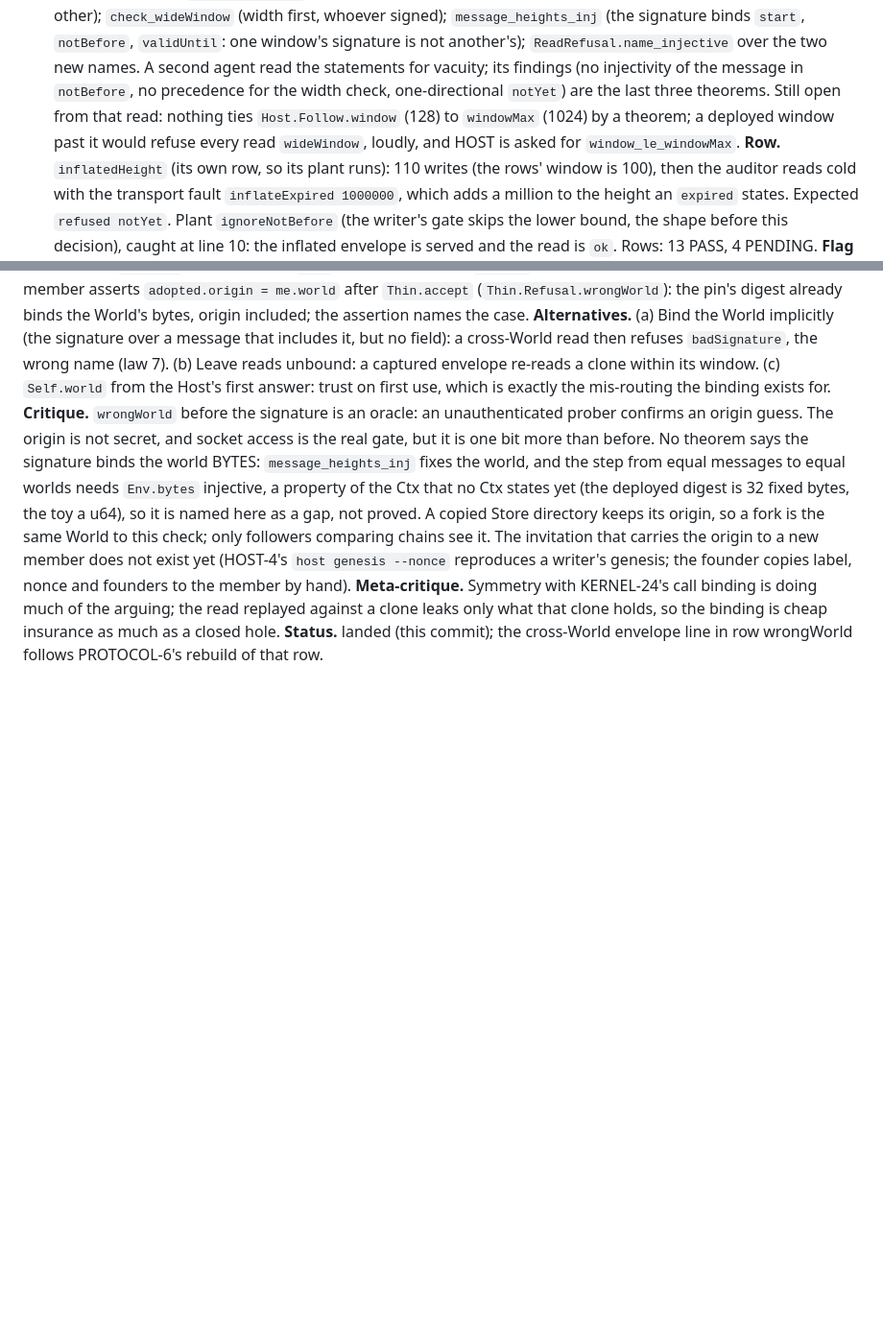
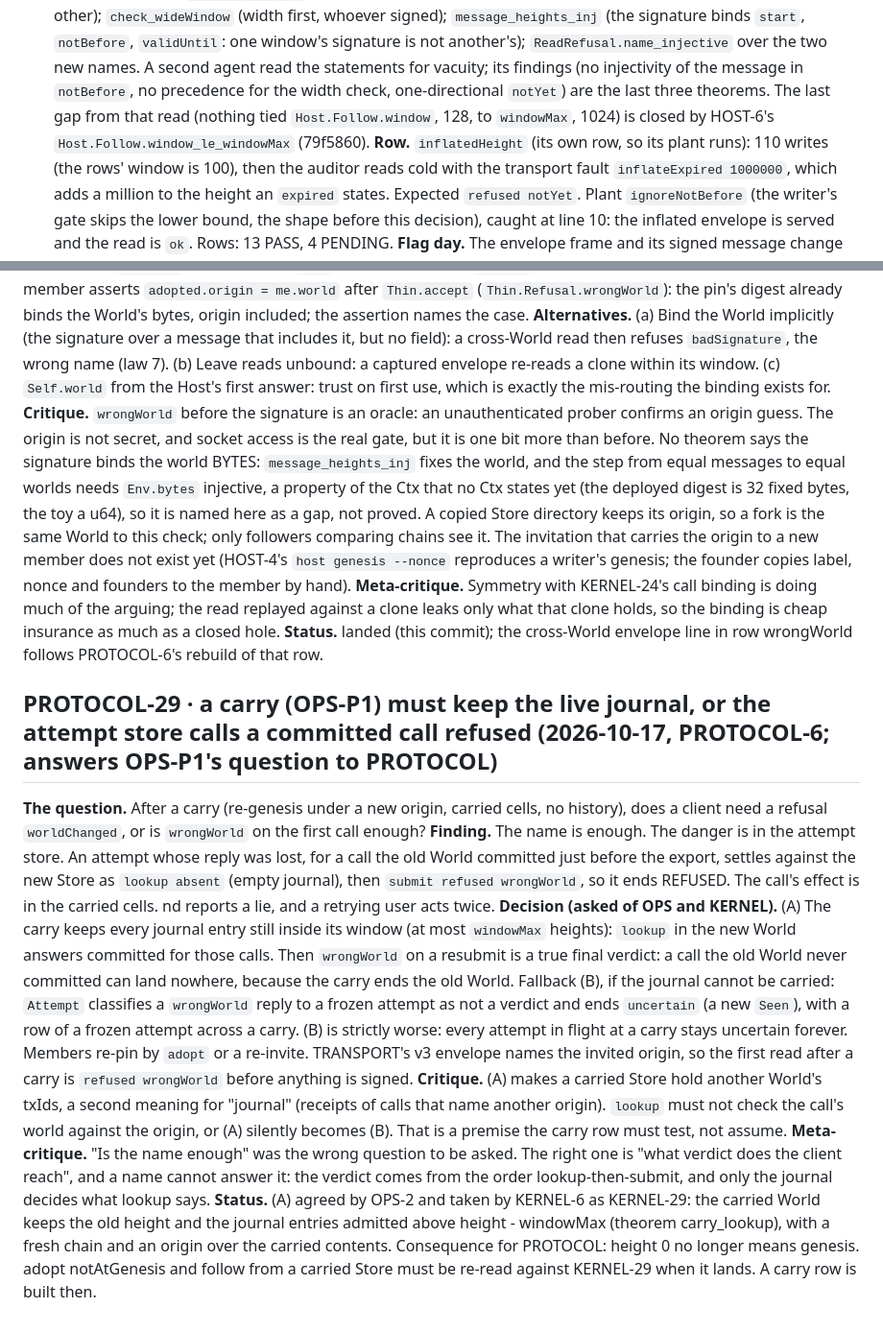
Before and after one commit to emberian/nanodregg, a Markdown page: decisions/protocol.md, 2 parts joined by grey strips. Shown at 96% size. Drawn GitHub-style; blank space fills up the shorter version.

Commit message:
protocol: PROTOCOL-29 — a carry (OPS-P1) must keep the in-window journal, or the attempt store reports a committed call as refused
A frozen attempt for a call committed just before a carry's export settles against the new Store as
lookup absent (empty journal), then submit refused wrongWorld: REFUSED, while its effect is in the
carried cells. Asked of OPS/KERNEL: (A) carry the journal entries still in window, so lookup answers
committed and wrongWorld is a true final verdict; fallback (B): Attempt treats wrongWorld as not a
verdict (uncertain). No `worldChanged` name is needed. Also: PROTOCOL-27's last open gap closed by
HOST-6's window_le_windowMax (79f5860). Decisions text only; nothing changes shape.

Co-Authored-By: Claude Opus 5.5 <noreply@anthropic.com>

```diff
--- a/decisions/protocol.md
+++ b/decisions/protocol.md
@@ -668,10 +668,9 @@ World is refused by that name, no other); `check_wideWindow` (width first, whoev
 `message_heights_inj` (the signature binds `start`, `notBefore`, `validUntil`: one window's
 signature is not another's); `ReadRefusal.name_injective` over the two new names. A second agent
 read the statements for vacuity; its findings (no injectivity of the message in `notBefore`, no
-precedence for the width check, one-directional `notYet`) are the last three theorems. Still open
-from that read: nothing ties `Host.Follow.window` (128) to `windowMax` (1024) by a theorem; a
-deployed window past it would refuse every read `wideWindow`, loudly, and HOST is asked for
-`window_le_windowMax`.
+precedence for the width check, one-directional `notYet`) are the last three theorems. The last gap
+from that read (nothing tied `Host.Follow.window`, 128, to `windowMax`, 1024) is closed by HOST-6's
+`Host.Follow.window_le_windowMax` (79f5860).
 **Row.** `inflatedHeight` (its own row, so its plant runs): 110 writes (the rows' window is 100),
 then the auditor reads cold with the transport fault `inflateExpired 1000000`, which adds a million to
 the height an `expired` states. Expected `refused notYet`. Plant `ignoreNotBefore` (the writer's gate
@@ -754,3 +753,31 @@ replayed against a clone leaks only what that clone holds, so the binding is che
 much as a closed hole.
 **Status.** landed (this commit); the cross-World envelope line in row wrongWorld follows
 PROTOCOL-6's rebuild of that row.
+
+## PROTOCOL-29 · a carry (OPS-P1) must keep the live journal, or the attempt store calls a committed call refused (2026-10-17, PROTOCOL-6; answers OPS-P1's question to PROTOCOL)
+**The question.** After a carry (re-genesis under a new origin, carried cells, no history), does a
+client need a refusal `worldChanged`, or is `wrongWorld` on the first call enough?
+**Finding.** The name is enough. The danger is in the attempt store. An attempt whose reply was lost,
+for a call the old World committed just before the export, settles against the new Store as
+`lookup absent` (empty journal), then `submit refused wrongWorld`, so it ends REFUSED. The call's
+effect is in the carried cells. nd reports a lie, and a retrying user acts twice.
+**Decision (asked of OPS and KERNEL).** (A) The carry keeps every journal entry still inside its
+window (at most `windowMax` heights): `lookup` in the new World answers committed for those calls.
+Then `wrongWorld` on a resubmit is a true final verdict: a call the old World never committed can
+land nowhere, because the carry ends the old World. Fallback (B), if the journal cannot be carried:
+`Attempt` classifies a `wrongWorld` reply to a frozen attempt as not a verdict and ends `uncertain`
+(a new `Seen`), with a row of a frozen attempt across a carry. (B) is strictly worse: every
+attempt in flight at a carry stays uncertain forever.
+Members re-pin by `adopt` or a re-invite. TRANSPORT's v3 envelope names the invited origin, so the
+first read after a carry is `refused wrongWorld` before anything is signed.
+**Critique.** (A) makes a carried Store hold another World's txIds, a second meaning for "journal"
+(receipts of calls that name another origin). `lookup` must not check the call's world against the
+origin, or (A) silently becomes (B). That is a premise the carry row must test, not assume.
+**Meta-critique.** "Is the name enough" was the wrong question to be asked. The right one is "what
+verdict does the client reach", and a name cannot answer it: the verdict comes from the order
+lookup-then-submit, and only the journal decides what lookup says.
+**Status.** (A) agreed by OPS-2 and taken by KERNEL-6 as KERNEL-29: the carried World keeps the old
+height and the journal entries admitted above height - windowMax (theorem carry_lookup), with a
+fresh chain and an origin over the carried contents. Consequence for PROTOCOL: height 0 no longer
+means genesis. adopt notAtGenesis and follow from a carried Store must be re-read against
+KERNEL-29 when it lands. A carry row is built then.
```
